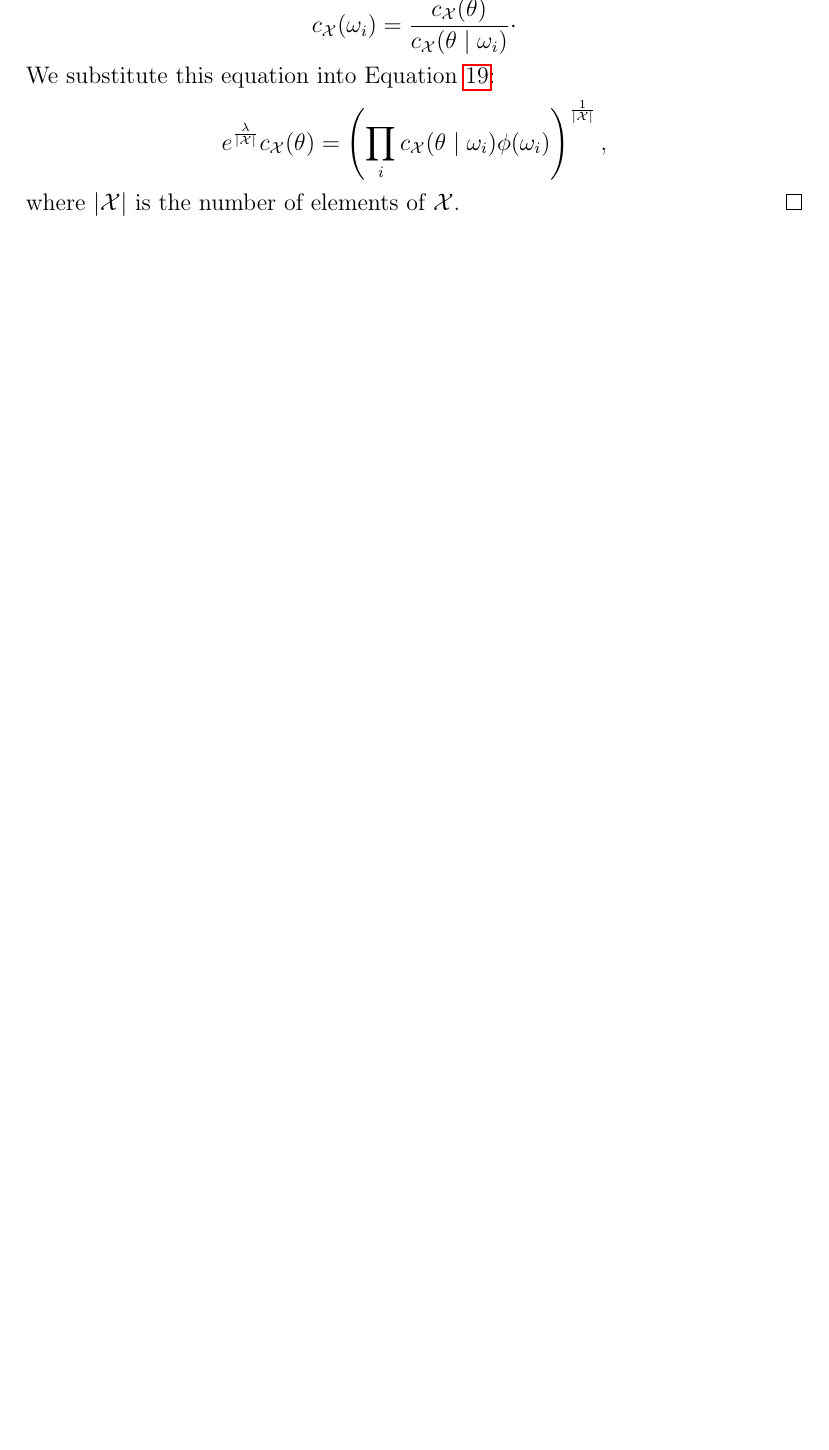
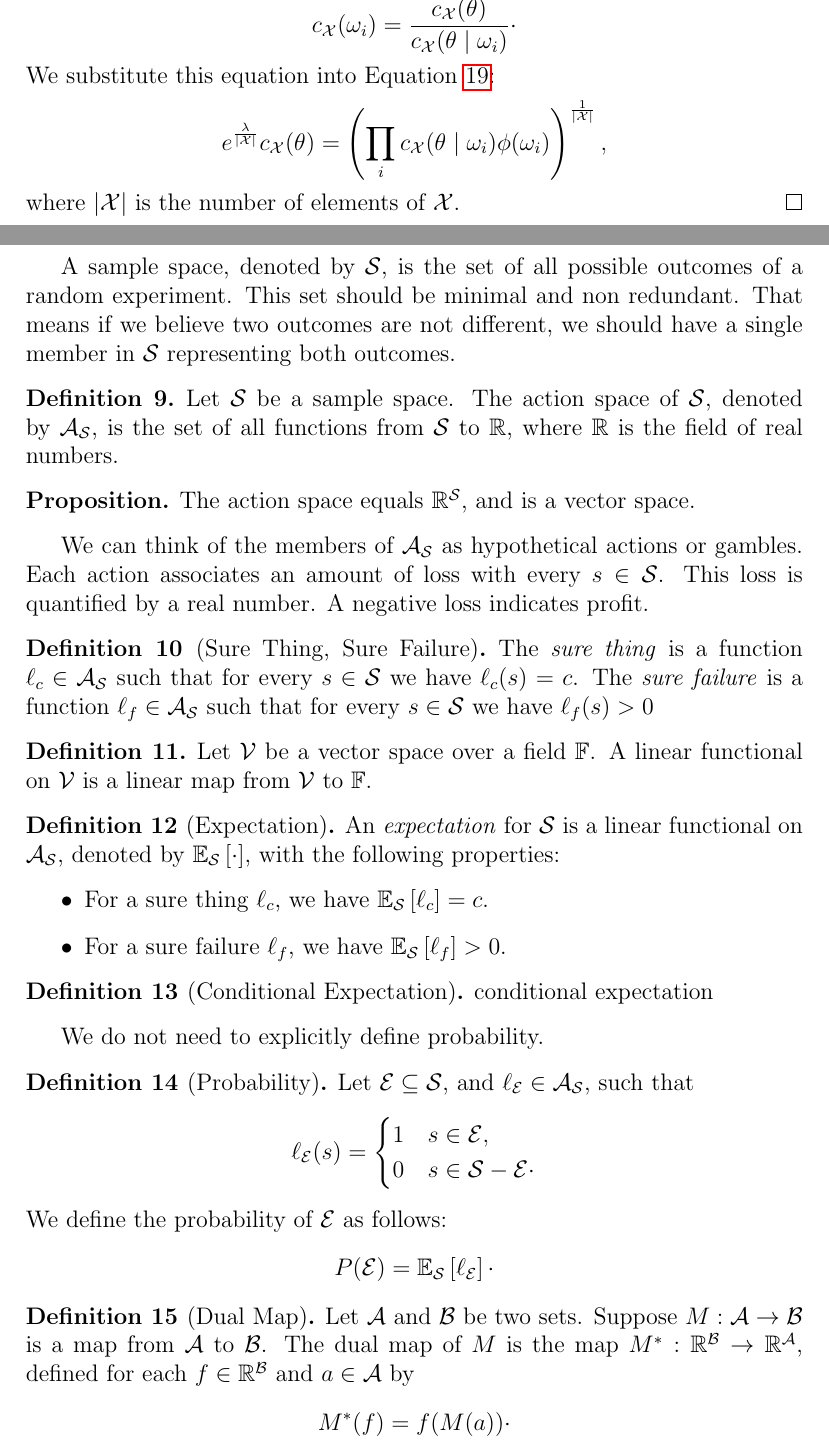
Before and after one commit to aybehrouz/central, a LaTeX document (src/main.tex, which reads src/param.tex): part of page 18 of 25 before the commit and two parts of pages 18 and 19 of 26 after it, the two joined at a grey line, cut so that both start at the same text, the shorter picture padded with empty space. Compiled offline with pdfLaTeX.

Commit message:
Add linear algebra initial definitions
Signed-off-by: aybehrouz <behrouz_ayati@yahoo.com>

```diff
--- a/src/main.tex
+++ b/src/main.tex
@@ -34,6 +34,8 @@
 \newcommand{\measure}[1]{\mathFix{\mathbb{#1}}}
 
 % Shortcut
+\newcommand{\A}[1]{\mathFix{\mathcal{A_{\mathcal{\uppercase{#1}}}}}}
+\newcommand{\field}[1]{\mathFix{\mathbb{#1}}}
 \newcommand{\Mt}{\mathFix{\M_{\param}}}
 \newcommand{\M}{\mathFix{\mathcal{M}}}
 \newcommand{\econverges}{$\epsilon$-converges }
@@ -51,6 +53,14 @@
 
 \newcommand{\Xpairs}{\mathFix{\Qset = \left\{(\XE[1]), (\XE[2]), \ldots \right\}}}
 \newcommand{\inP}[1]{\mathFix{\uppercase{#1} \in \set{P}}}
+\newcommand{\inA}[1]{\mathFix{#1 \in \A{s}}}
+\newcommand{\inS}{\mathFix{s \in \set{s}}}
+\newcommand{\Ex}[2]{\measure{E}_{#1} \left[ #2 \right]}
+\newcommand{\maps}[3][M]{#1 : \set{#2} \to \set{#3}}
+\newcommand{\mapsDual}[2]{\maps[{\dualMap}]{\field{R}^{#1}}{\field{R}^{#2}}}
+\newcommand{\dualMap}[1][M]{\mathFix{{#1}^*}}
+\newcommand{\sure}{\mathFix{\ell_c}}
+\newcommand{\sureF}{\ell_f}
 \newcommand{\X}[1][]{\rv[#1]{x}}
 \newcommand{\x}[1][]{\rval[#1]{x}}
 \newcommand{\Y}[1][]{\rv[#1]{y}}
@@ -153,7 +163,7 @@
 
 \newcommand{\pcond}[3][P]{#1(\vval{#2} \mid \vval{#3})}
 \newcommand{\prob}[2][P]{#1(\vval{#2})}
-\newcommand{\Ex}[2]{\measure{E}_{#1} \left[ #2 \right]}
+
 \newcommandx{\Pcond}[3][1=P, 2=\rval{x}_i, 3=\rval{e}_i]{#1 \left(#2 \mid #3 \right)}
 
 \newcommand{\Eset}{\set{e}}
--- a/src/param.tex
+++ b/src/param.tex
@@ -352,5 +351,74 @@ This theorem gives a necessary condition for the central probability measure in
     where $|\Qset|$ is the number of elements of \Qset. \qedhere
 \end{proof}
 
-Consider a scenario where we are trying to predict the outcome of a four-sided dice. This dice is unfair, with each
-face marked by a binary number: $00$, $01$, $10$, and $11$.
+A sample space, denoted by \set{s}, is the set of all possible outcomes of a random experiment.
+This set should be minimal and non redundant.
+That means if we believe two outcomes are not different, we should have a single member in \set{S}
+representing both outcomes.
+
+\begin{definition}
+    Let \set{s} be a sample space.
+    The action space of \set{s}, denoted by \A{s}, is the set of all functions from \set{S} to \field{R}, where \field{R}
+    is the field of real numbers.
+\end{definition}
+
+\begin{proposition}
+    The action space equals $\field{R}^{\set{S}}$, and is a vector space.
+\end{proposition}
+
+We can think of the members of \A{s} as hypothetical actions or gambles.
+Each action associates an amount of loss with every \inS.
+This loss is quantified by a real number.
+A negative loss indicates profit.
+
+\begin{definition} [Sure Thing, Sure Failure]
+    The \emph{sure thing} is a function \inA{\sure} such that for every \inS we have $\sure(s) = c$.
+    The \emph{sure failure} is a function \inA{\sureF} such that for every \inS we have $\sureF(s) > 0$
+\end{definition}
+
+\begin{definition}
+    Let \set{V} be a vector space over a field \field{F}.
+    A linear functional on \set{V} is a linear map from \set{V} to \field{F}.
+\end{definition}
+
+\begin{definition} [Expectation]
+    An \emph{expectation} for \set{s} is a linear functional on \A{s}, denoted by $\Ex{\set{s}}{\cdot}$, with the
+    following
+    properties:
+    \begin{itemize}
+        \item For a sure thing \sure, we have $\Ex{\set{s}}{\sure} = c$.
+        \item For a sure failure $\sureF$, we have $\Ex{\set{s}}{\sureF} > 0$.
+    \end{itemize}
+\end{definition}
+
+\begin{definition} [Conditional Expectation]
+    conditional expectation
+\end{definition}
+
+We do not need to explicitly define probability.
+
+\begin{definition} [Probability]
+    \renewcommand{\l}{\ell_{\event}}
+    \newcommand{\event}{\set{e}}
+    Let $\event \subseteq \set{s}$, and \inA{\l}, such that
+    \[
+        \l(s) =
+        \begin{cases}
+            1       & s \in \event, \\
+            0       & s \in \set{s} - \event \cdot
+        \end{cases}
+    \]
+    We define the probability of $\event$ as follows:
+    \[
+        P(\event) = \Ex{\set{s}}{\l} \cdot
+    \]
+\end{definition}
+
+\begin{definition} [Dual Map]
+    Let \set{a} and \set{b} be two sets.
+    Suppose $\maps{a}{b}$ is a map from \set{a} to \set{b}.
+    The dual map of $M$ is the map $\mapsDual{b}{a}$, defined for each $f \in \field{R}^{\set{b}}$ and
+    $a \in \set{a}$ by
+    \begin{equation*}
+        \dualMap(f) = f(M(a)) \cdot
+    \end{equation*}
```
Also changed, not shown: out/main.pdf, src/main.tex (2 more changed lines), src/param.tex (24 more changed lines).
